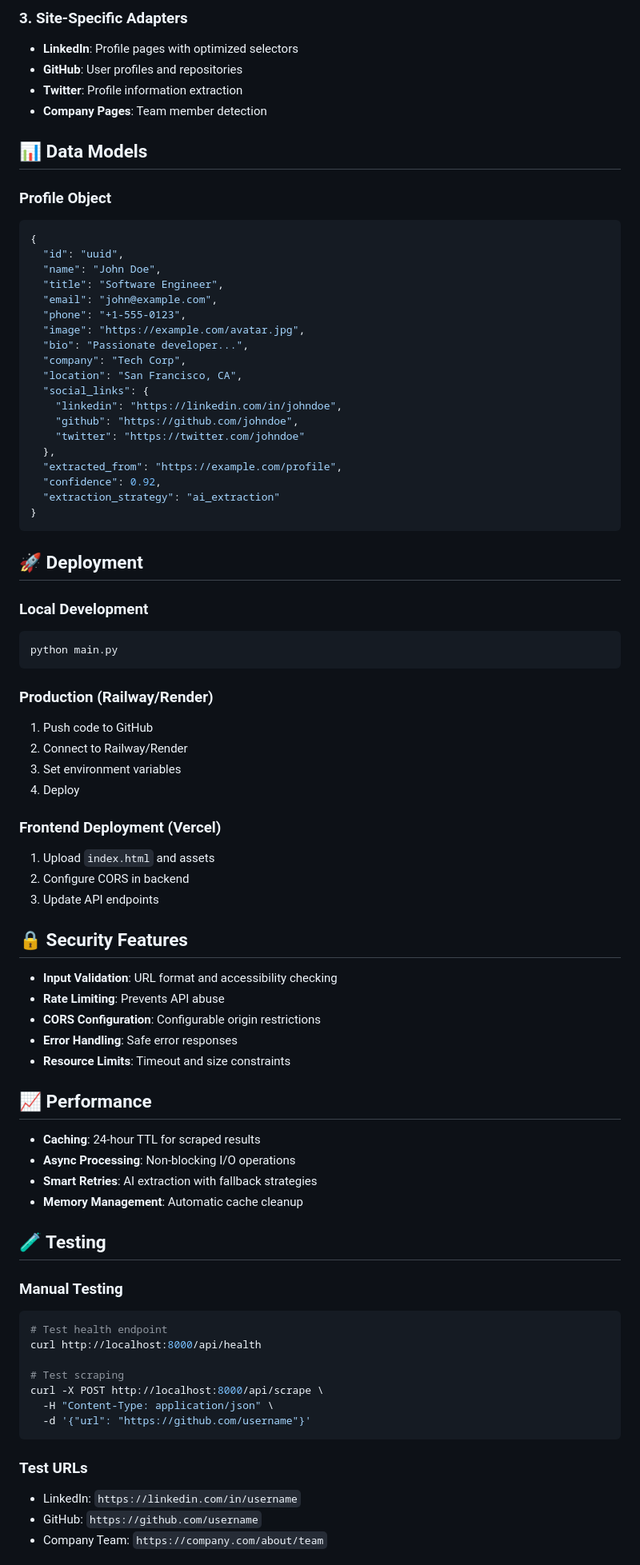
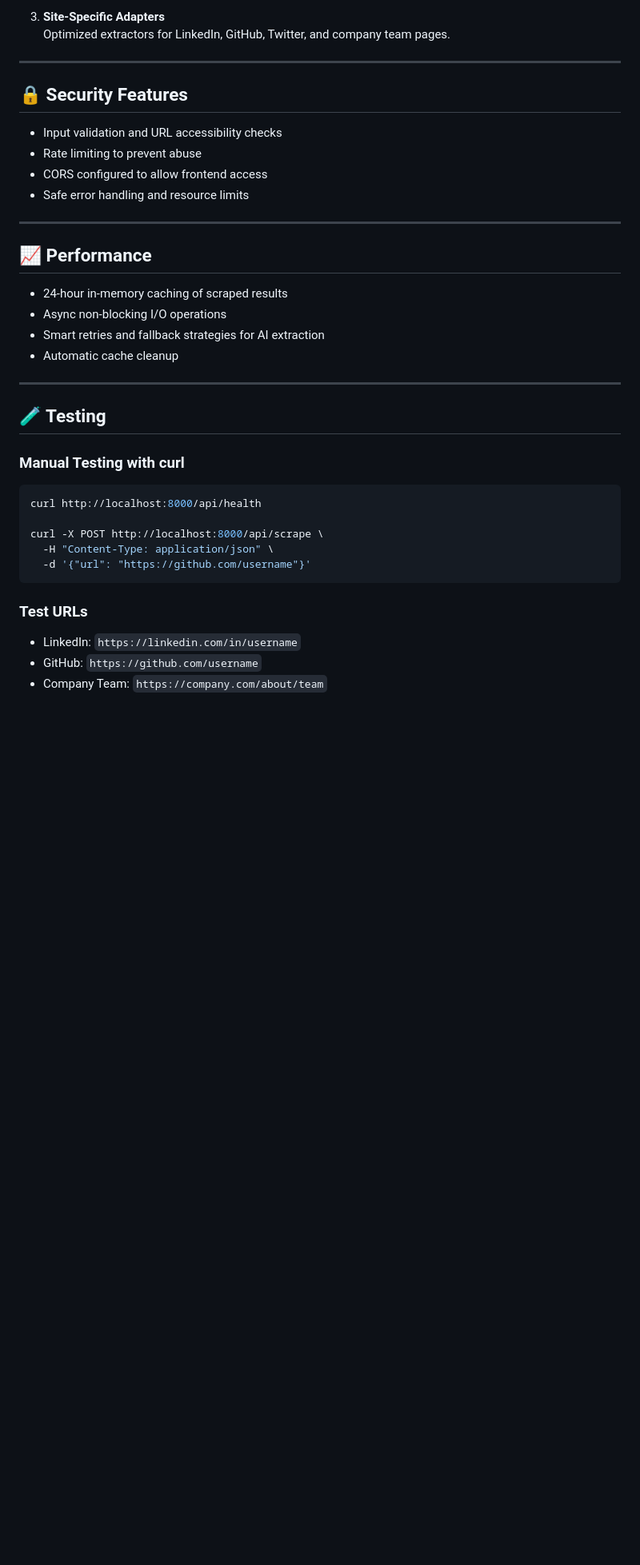
Before and after one commit to Jaya3110/profile-scrape, a Markdown page: README.md, the part around one of its changes. Shown at 80% size. GitHub-like rendering; blank space fills up the shorter version.

````diff
--- a/README.md
+++ b/README.md
@@ -145,82 +167,41 @@ GET /api/profiles
 
-### 3. Site-Specific Adapters
-- **LinkedIn**: Profile pages with optimized selectors
-- **GitHub**: User profiles and repositories
-- **Twitter**: Profile information extraction
-- **Company Pages**: Team member detection
+3. **Site-Specific Adapters**
+   Optimized extractors for LinkedIn, GitHub, Twitter, and company team pages.
 
-## 📊 Data Models
-
-### Profile Object
-```json
-{
-  "id": "uuid",
-  "name": "John Doe",
-  "title": "Software Engineer",
-  "email": "john@example.com",
-  "phone": "+1-555-0123",
-  "image": "https://example.com/avatar.jpg",
-  "bio": "Passionate developer...",
-  "company": "Tech Corp",
-  "location": "San Francisco, CA",
-  "social_links": {
-    "linkedin": "https://linkedin.com/in/johndoe",
-    "github": "https://github.com/johndoe",
-    "twitter": "https://twitter.com/johndoe"
-  },
-  "extracted_from": "https://example.com/profile",
-  "confidence": 0.92,
-  "extraction_strategy": "ai_extraction"
-}
-```
-
-## 🚀 Deployment
-
-### Local Development
-```bash
-python main.py
-```
-
-### Production (Railway/Render)
-1. Push code to GitHub
-2. Connect to Railway/Render
-3. Set environment variables
-4. Deploy
-
-### Frontend Deployment (Vercel)
-1. Upload `index.html` and assets
-2. Configure CORS in backend
-3. Update API endpoints
+---
 
 ## 🔒 Security Features
 
-- **Input Validation**: URL format and accessibility checking
-- **Rate Limiting**: Prevents API abuse
-- **CORS Configuration**: Configurable origin restrictions
-- **Error Handling**: Safe error responses
-- **Resource Limits**: Timeout and size constraints
+- Input validation and URL accessibility checks
+- Rate limiting to prevent abuse
+- CORS configured to allow frontend access
+- Safe error handling and resource limits
+
+---
 
 ## 📈 Performance
 
-- **Caching**: 24-hour TTL for scraped results
-- **Async Processing**: Non-blocking I/O operations
-- **Smart Retries**: AI extraction with fallback strategies
-- **Memory Management**: Automatic cache cleanup
+- 24-hour in-memory caching of scraped results
+- Async non-blocking I/O operations
+- Smart retries and fallback strategies for AI extraction
+- Automatic cache cleanup
+
+---
 
 ## 🧪 Testing
 
-### Manual Testing
+### Manual Testing with curl
+
 ```bash
-# Test health endpoint
 curl http://localhost:8000/api/health
 
-# Test scraping
 curl -X POST http://localhost:8000/api/scrape \
   -H "Content-Type: application/json" \
   -d '{"url": "https://github.com/username"}'
 ```
 
 ### Test URLs
+
 - LinkedIn: `https://linkedin.com/in/username`
 - GitHub: `https://github.com/username`
 - Company Team: `https://company.com/about/team`
````
Also changed, not shown: other parts of README.md (+91 -66 lines).
